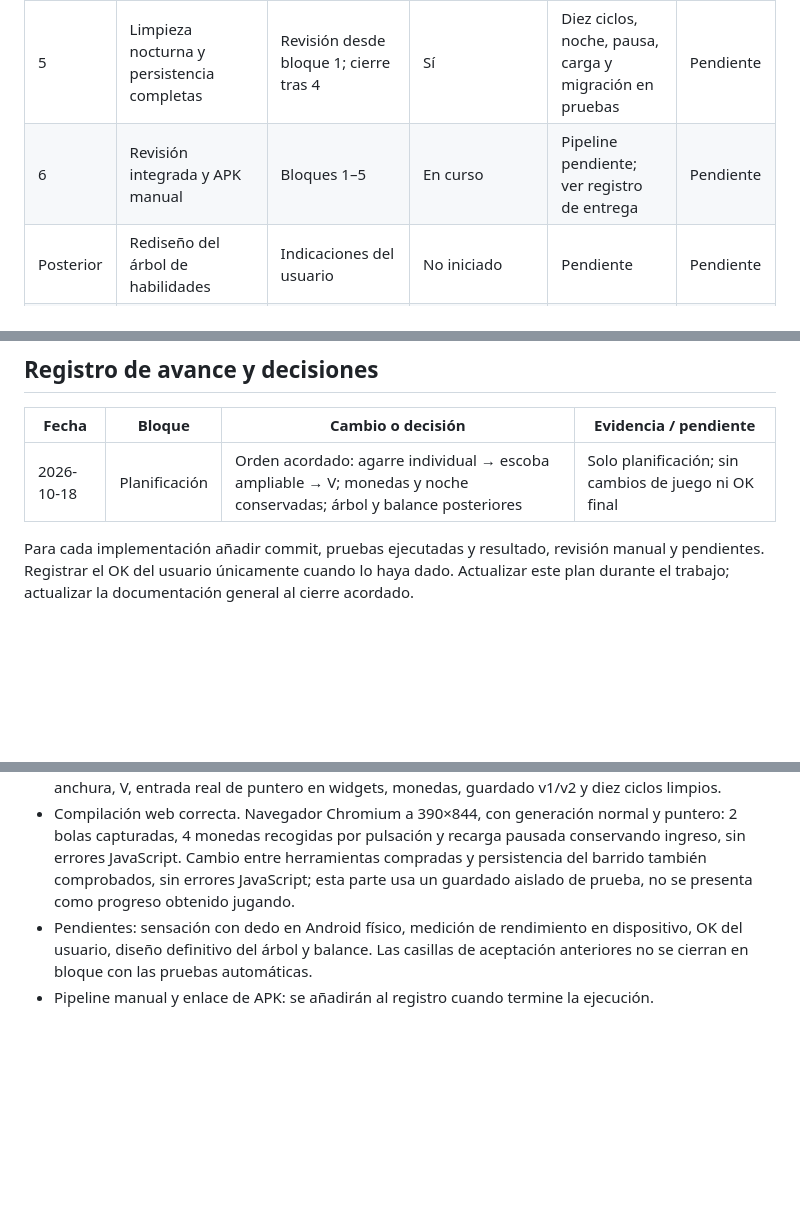
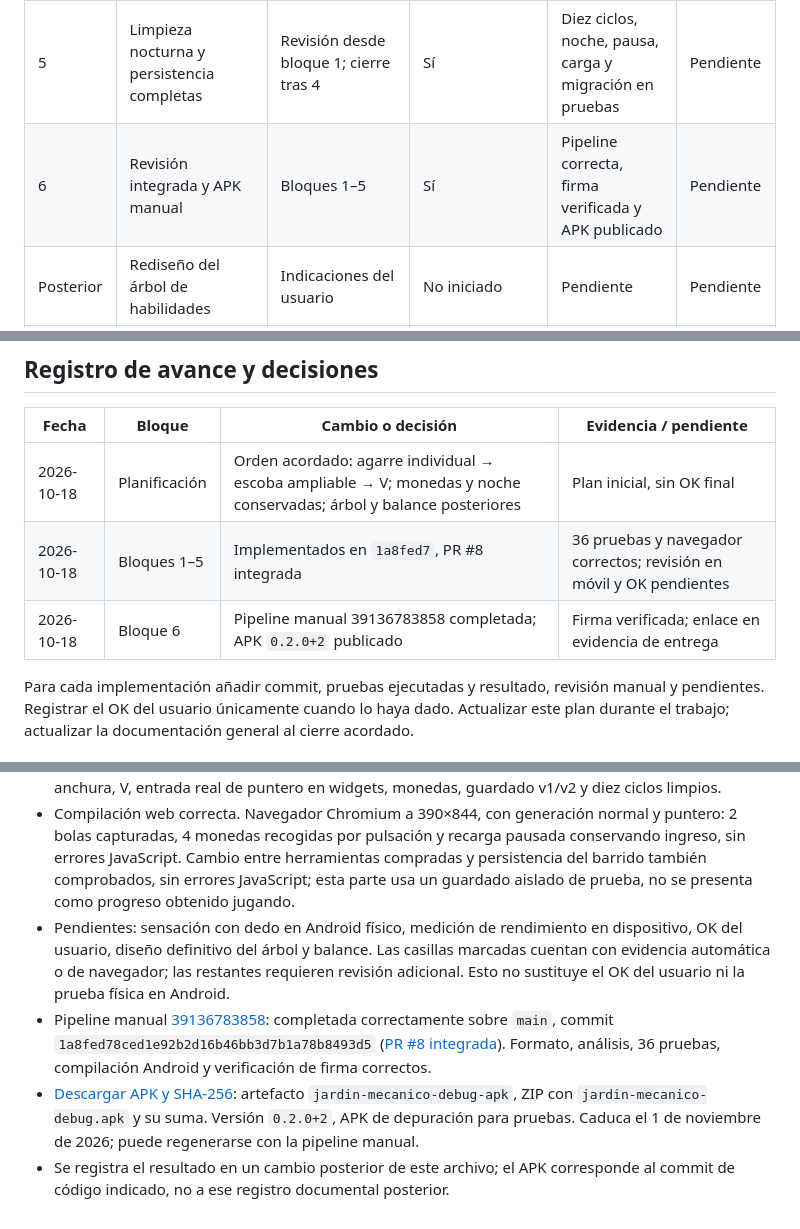
Before and after one commit to migdlp/incremental_hole_game, a Markdown page: docs/plan-cambios-agarre-escoba.md, 3 parts joined by grey strips. Rendered like a GitHub page; blank space fills up the shorter version.

Commit message:
docs: record verified controls and manual APK delivery

```diff
--- a/docs/plan-cambios-agarre-escoba.md
+++ b/docs/plan-cambios-agarre-escoba.md
@@ -47,7 +47,7 @@ La creación inicial de este archivo fue solo planificación. Esta tanda impleme
 | 3 | Escoba en V | Barrido recto estable | Sí | Pruebas; sensación en Android pendiente | Pendiente |
 | 4 | Monedas: pulsación y desbloqueo de barrido | Gestos de herramientas definidos | Sí | Pruebas y recogida por toque en navegador | Pendiente |
 | 5 | Limpieza nocturna y persistencia completas | Revisión desde bloque 1; cierre tras 4 | Sí | Diez ciclos, noche, pausa, carga y migración en pruebas | Pendiente |
-| 6 | Revisión integrada y APK manual | Bloques 1–5 | En curso | Pipeline pendiente; ver registro de entrega | Pendiente |
+| 6 | Revisión integrada y APK manual | Bloques 1–5 | Sí | Pipeline correcta, firma verificada y APK publicado | Pendiente |
 | Posterior | Rediseño del árbol de habilidades | Indicaciones del usuario | No iniciado | Pendiente | Pendiente |
 | Posterior | Balance de precios y ritmo de progreso | Controles validados; coordinar con árbol | No iniciado | Pendiente | Pendiente |
 | Cierre | Actualizar documentación general | Todo el alcance acordado terminado y OK explícito | Pendiente | Pendiente | Pendiente |
@@ -153,7 +153,9 @@ La aspiradora permanece como idea aparcada, sin prioridad para esta tanda.
 
 | Fecha | Bloque | Cambio o decisión | Evidencia / pendiente |
 | --- | --- | --- | --- |
-| 2026-10-18 | Planificación | Orden acordado: agarre individual → escoba ampliable → V; monedas y noche conservadas; árbol y balance posteriores | Solo planificación; sin cambios de juego ni OK final |
+| 2026-10-18 | Planificación | Orden acordado: agarre individual → escoba ampliable → V; monedas y noche conservadas; árbol y balance posteriores | Plan inicial, sin OK final |
+| 2026-10-18 | Bloques 1–5 | Implementados en `1a8fed7`, PR #8 integrada | 36 pruebas y navegador correctos; revisión en móvil y OK pendientes |
+| 2026-10-18 | Bloque 6 | Pipeline manual 39136783858 completada; APK `0.2.0+2` publicado | Firma verificada; enlace en evidencia de entrega |
 
 Para cada implementación añadir commit, pruebas ejecutadas y resultado, revisión manual y pendientes. Registrar el OK del usuario únicamente cuando lo haya dado. Actualizar este plan durante el trabajo; actualizar la documentación general al cierre acordado.
 
@@ -195,5 +197,7 @@ Se conservan el resto de precios y efectos. `paddle_radius` se mantiene como cla
 - Formato y `flutter analyze --no-pub`: correctos.
 - `flutter test --no-pub`: 36 pruebas superadas (32 de dominio/sesión y 4 de widgets). Cubren colocación suave, pausa antes de soltar, lanzamiento a 30/60/120 Hz de eventos, orientación, grupos, anchura, V, entrada real de puntero en widgets, monedas, guardado v1/v2 y diez ciclos limpios.
 - Compilación web correcta. Navegador Chromium a 390×844, con generación normal y puntero: 2 bolas capturadas, 4 monedas recogidas por pulsación y recarga pausada conservando ingreso, sin errores JavaScript. Cambio entre herramientas compradas y persistencia del barrido también comprobados, sin errores JavaScript; esta parte usa un guardado aislado de prueba, no se presenta como progreso obtenido jugando.
-- Pendientes: sensación con dedo en Android físico, medición de rendimiento en dispositivo, OK del usuario, diseño definitivo del árbol y balance. Las casillas de aceptación anteriores no se cierran en bloque con las pruebas automáticas.
-- Pipeline manual y enlace de APK: se añadirán al registro cuando termine la ejecución.
+- Pendientes: sensación con dedo en Android físico, medición de rendimiento en dispositivo, OK del usuario, diseño definitivo del árbol y balance. Las casillas marcadas cuentan con evidencia automática o de navegador; las restantes requieren revisión adicional. Esto no sustituye el OK del usuario ni la prueba física en Android.
+- Pipeline manual [39136783858](https://github.com/migdlp/incremental_hole_game/actions/runs/39136783858): completada correctamente sobre `main`, commit `1a8fed78ced1e92b2d16b46bb3d7b1a78b8493d5` ([PR #8 integrada](https://github.com/migdlp/incremental_hole_game/pull/8)). Formato, análisis, 36 pruebas, compilación Android y verificación de firma correctos.
+- [Descargar APK y SHA-256](https://github.com/migdlp/incremental_hole_game/actions/runs/39136783858/artifacts/12140570505): artefacto `jardin-mecanico-debug-apk`, ZIP con `jardin-mecanico-debug.apk` y su suma. Versión `0.2.0+2`, APK de depuración para pruebas. Caduca el 1 de noviembre de 2026; puede regenerarse con la pipeline manual.
+- Se registra el resultado en un cambio posterior de este archivo; el APK corresponde al commit de código indicado, no a ese registro documental posterior.
```
Also changed, not shown: other parts of docs/plan-cambios-agarre-escoba.md (+15 -15 lines).
